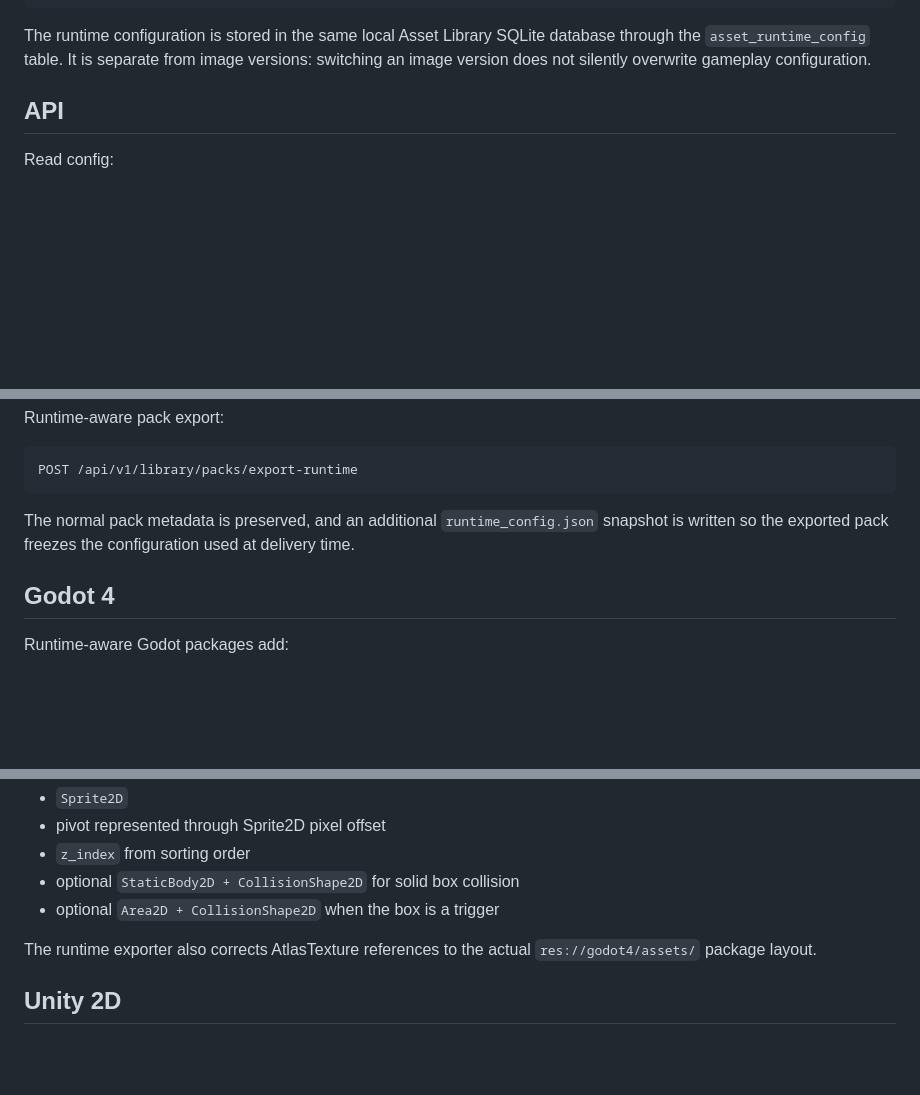
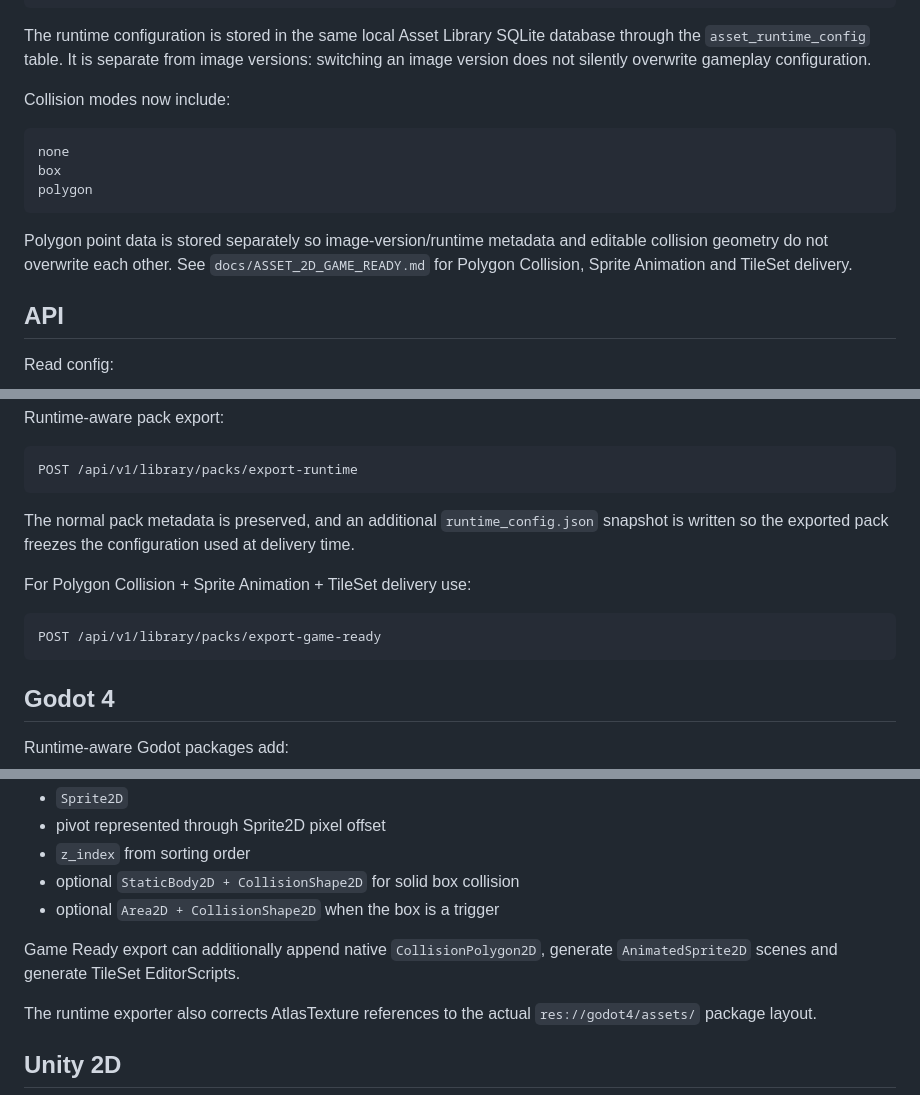
Before and after one commit to Jiac0726/game_creater, a Markdown page: docs/ASSET_RUNTIME_CONFIG.md, 3 parts joined by grey strips. GitHub-like rendering; blank space fills up the shorter version.

Commit message:
docs: link game ready 2d resources from runtime config guide

````diff
--- a/docs/ASSET_RUNTIME_CONFIG.md
+++ b/docs/ASSET_RUNTIME_CONFIG.md
@@ -18,6 +18,16 @@ Asset
 ```
 
 The runtime configuration is stored in the same local Asset Library SQLite database through the `asset_runtime_config` table. It is separate from image versions: switching an image version does not silently overwrite gameplay configuration.
+
+Collision modes now include:
+
+```text
+none
+box
+polygon
+```
+
+Polygon point data is stored separately so image-version/runtime metadata and editable collision geometry do not overwrite each other. See `docs/ASSET_2D_GAME_READY.md` for Polygon Collision, Sprite Animation and TileSet delivery.
 
 ## API
 
@@ -62,6 +72,12 @@ POST /api/v1/library/packs/export-runtime
 
 The normal pack metadata is preserved, and an additional `runtime_config.json` snapshot is written so the exported pack freezes the configuration used at delivery time.
 
+For Polygon Collision + Sprite Animation + TileSet delivery use:
+
+```text
+POST /api/v1/library/packs/export-game-ready
+```
+
 ## Godot 4
 
 Runtime-aware Godot packages add:
@@ -83,6 +99,8 @@ Each generated `.tscn` contains:
 - `z_index` from sorting order
 - optional `StaticBody2D + CollisionShape2D` for solid box collision
 - optional `Area2D + CollisionShape2D` when the box is a trigger
+
+Game Ready export can additionally append native `CollisionPolygon2D`, generate `AnimatedSprite2D` scenes and generate TileSet EditorScripts.
 
 The runtime exporter also corrects AtlasTexture references to the actual `res://godot4/assets/` package layout.
 
````
Also changed, not shown: other parts of docs/ASSET_RUNTIME_CONFIG.md (+2 -0 lines).
